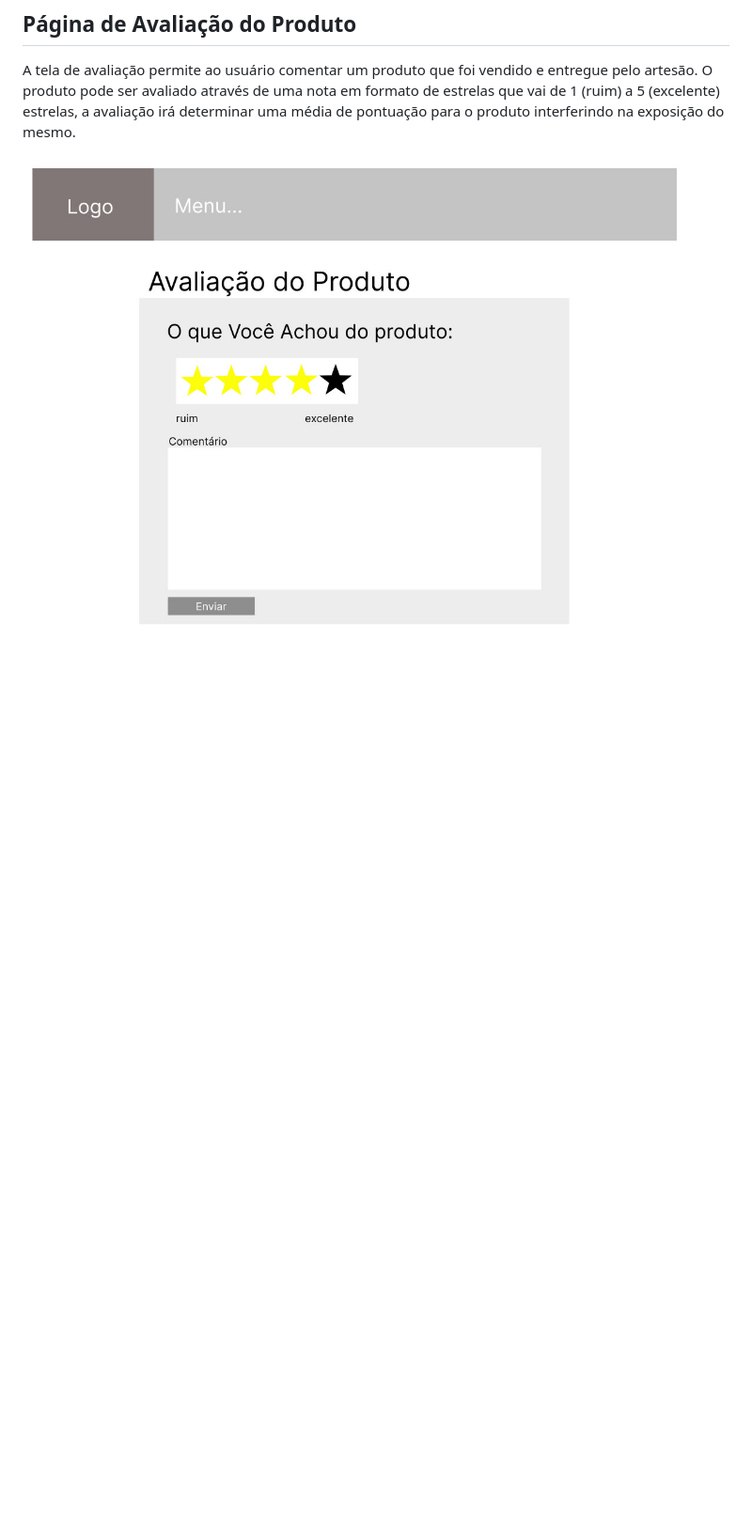
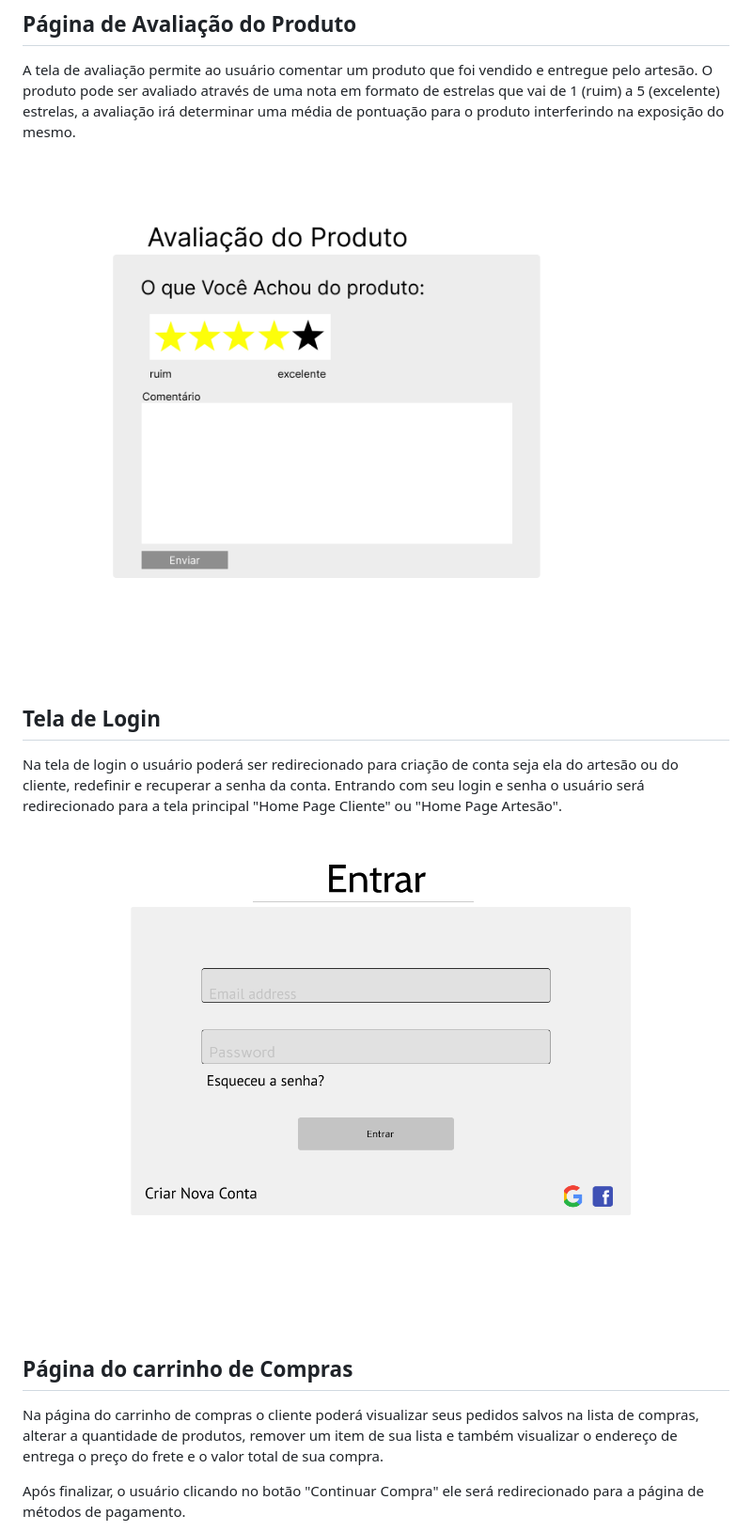
Before and after one commit to ICEI-PUC-Minas-PMV-ADS/pmv-ads-2022-1-e1-proj-web-t6-grupo_4_artesanato, a Markdown page: docs/04-Projeto de Interface.md, the part around the change printed below. Shown: that part at 94% size. Drawn GitHub-style; pictures changed too: docs/img/Avaliação do Produto.png (added), docs/img/Página Avaliação Produto.jpg (deleted), docs/img/Tela de Login.png (added); blank space fills up the shorter version.

Commit message:
Alteração nas Páginas da Interface do usuário
Foram alteradas as páginas de pesquisa e avaliação do produto e foi adicionado a tela de login e o carrinho de compras.

```diff
--- a/docs/04-Projeto de Interface.md
+++ b/docs/04-Projeto de Interface.md
@@ -50,4 +50,17 @@ A tela de resultado de pesquisa mostra ao usuário no conteúdo da pagina a list
 A tela de avaliação permite ao usuário comentar um produto que foi vendido e entregue pelo artesão.
 O produto pode ser avaliado através de uma nota em formato de estrelas que vai de 1 (ruim) a 5 (excelente) estrelas, a avaliação irá determinar uma média de pontuação para o produto interferindo na exposição do mesmo.
 
-![Exemplo_avaliacao](img/P%C3%A1gina%20Avalia%C3%A7%C3%A3o%20Produto.jpg)
+![Exemplo_avaliacao](img/Avalia%C3%A7%C3%A3o%20do%20Produto.png)
+
+## Tela de Login
+
+Na tela de login o usuário poderá ser redirecionado para criação de conta seja ela do artesão ou do cliente, redefinir e recuperar a senha da conta. Entrando com seu login e senha o usuário será redirecionado para a tela principal "Home Page Cliente" ou  "Home Page Artesão".
+
+![Login](img/Tela%20de%20Login.png)
+
+## Página do carrinho de Compras
+
+Na página do carrinho de compras o cliente poderá visualizar seus pedidos salvos na lista de compras, alterar a quantidade de produtos, remover um item de sua lista e também visualizar o endereço de entrega o preço do frete e o valor total de sua compra.
+
+Após finalizar, o usuário clicando no botão "Continuar Compra" ele será redirecionado para a página de métodos de pagamento.
+
```
Also changed, not shown: other parts of docs/04-Projeto de Interface.md (+2 -1 lines), docs/img/Página Resultado da Pesquisa.jpg (deleted), docs/img/Página carrinho de Compras.png (added), docs/img/Página pesquisa.png (added).
